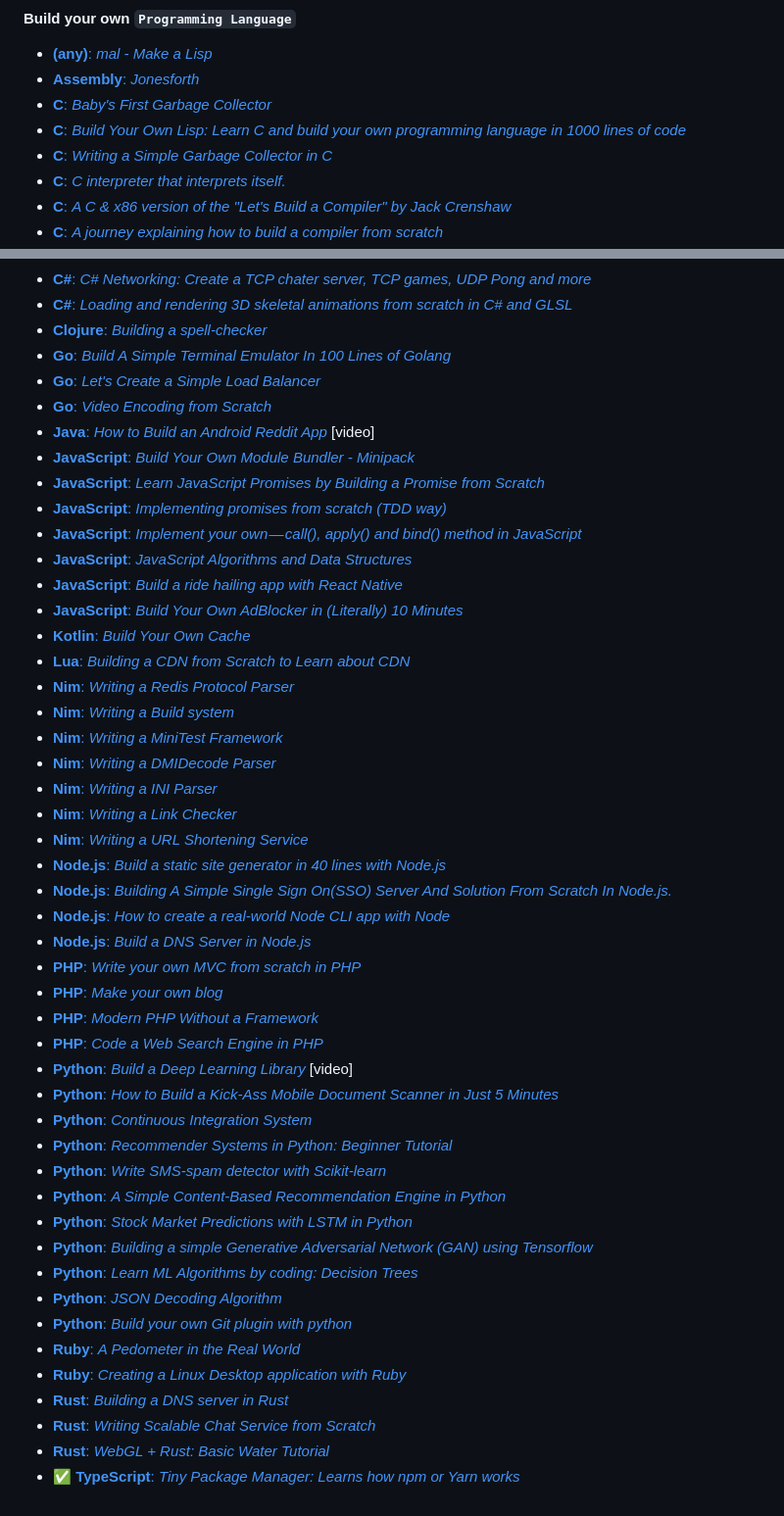
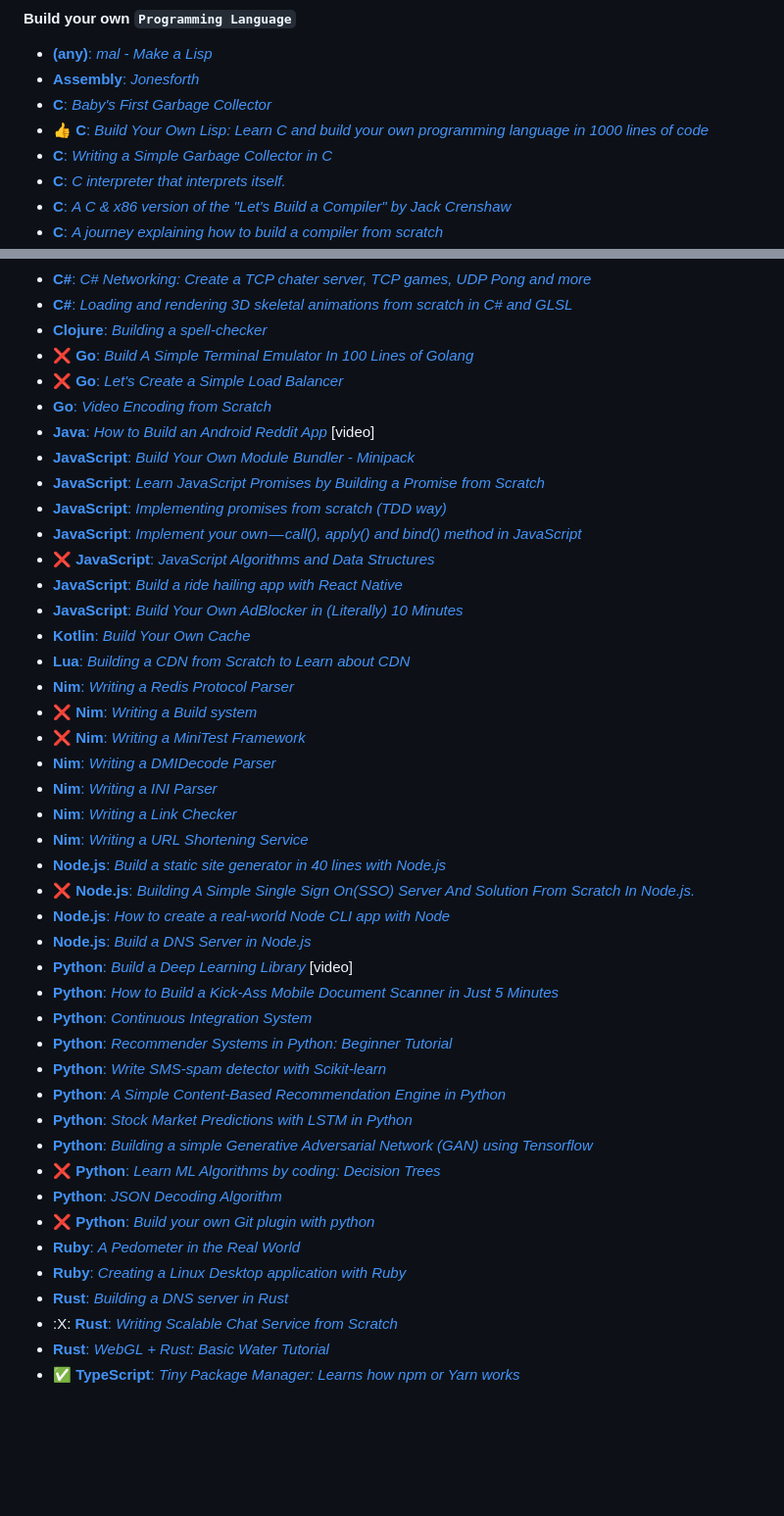
Before and after one commit to my-crazy-lab/knowledge-based, a Markdown page: Build my own X.md, 2 parts joined by grey strips. Shown at 98% size. Drawn GitHub-style; blank space fills up the shorter version.

```diff
--- a/Build my own X.md
+++ b/Build my own X.md
@@ -380,7 +411,7 @@
 * [**(any)**: _mal - Make a Lisp_](https://github.com/kanaka/mal#mal---make-a-lisp)
 * [**Assembly**: _Jonesforth_](https://github.com/nornagon/jonesforth/blob/master/jonesforth.S)
 * [**C**: _Baby's First Garbage Collector_](http://journal.stuffwithstuff.com/2013/12/08/babys-first-garbage-collector/)
-* [**C**: _Build Your Own Lisp: Learn C and build your own programming language in 1000 lines of code_](http://www.buildyourownlisp.com/)
+* :+1: [**C**: _Build Your Own Lisp: Learn C and build your own programming language in 1000 lines of code_](http://www.buildyourownlisp.com/)
 * [**C**: _Writing a Simple Garbage Collector in C_](http://maplant.com/gc.html)
 * [**C**: _C interpreter that interprets itself._](https://github.com/lotabout/write-a-C-interpreter)
 * [**C**: _A C & x86 version of the "Let's Build a Compiler" by Jack Crenshaw_](https://github.com/lotabout/Let-s-build-a-compiler)
@@ -515,34 +546,30 @@ ok.org/en/500L/a-python-interpreter-written-in-python.html)
 * [**C#**: _C# Networking: Create a TCP chater server, TCP games, UDP Pong and more_](https://16bpp.net/tutorials/csharp-networking)
 * [**C#**: _Loading and rendering 3D skeletal animations from scratch in C# and GLSL_](https://www.seanjoflynn.com/research/skeletal-animation.html)
 * [**Clojure**: _Building a spell-checker_](https://bernhardwenzel.com/articles/clojure-spellchecker/)
-* [**Go**: _Build A Simple Terminal Emulator In 100 Lines of Golang_](https://ishuah.com/2021/03/10/build-a-terminal-emulator-in-100-lines-of-go/)
-* [**Go**: _Let's Create a Simple Load Balancer_](https://kasvith.me/posts/lets-create-a-simple-lb-go/)
+* :x: [**Go**: _Build A Simple Terminal Emulator In 100 Lines of Golang_](https://ishuah.com/2021/03/10/build-a-terminal-emulator-in-100-lines-of-go/)
+* :x: [**Go**: _Let's Create a Simple Load Balancer_](https://kasvith.me/posts/lets-create-a-simple-lb-go/)
 * [**Go**: _Video Encoding from Scratch_](https://github.com/kevmo314/codec-from-scratch)
 * [**Java**: _How to Build an Android Reddit App_](https://www.youtube.com/playlist?list=PLgCYzUzKIBE9HUJU-upNvl3TRVAo9W47y) [video]
 * [**JavaScript**: _Build Your Own Module Bundler - Minipack_](https://github.com/ronami/minipack)
 * [**JavaScript**: _Learn JavaScript Promises by Building a Promise from Scratch_](https://levelup.gitconnected.com/understand-javascript-promises-by-building-a-promise-from-scratch-84c0fd855720)
 * [**JavaScript**: _Implementing promises from scratch (TDD way)_](https://www.mauriciopoppe.com/notes/computer-science/computation/promises/)
 * [**JavaScript**: _Implement your own — call(), apply() and bind() method in JavaScript_](https://blog.usejournal.com/implement-your-own-call-apply-and-bind-method-in-javascript-42cc85dba1b)
-* [**JavaScript**: _JavaScript Algorithms and Data Structures_](https://github.com/trekhleb/javascript-algorithms)
+* :x: [**JavaScript**: _JavaScript Algorithms and Data Structures_](https://github.com/trekhleb/javascript-algorithms)
 * [**JavaScript**: _Build a ride hailing app with React Native_](https://pusher.com/tutorials/ride-hailing-react-native)
 * [**JavaScript**: _Build Your Own AdBlocker in (Literally) 10 Minutes_](https://levelup.gitconnected.com/building-your-own-adblocker-in-literally-10-minutes-1eec093b04cd)
 * [**Kotlin**: _Build Your Own Cache_](https://github.com/kezhenxu94/cache-lite)
 * [**Lua**: _Building a CDN from Scratch to Learn about CDN_](https://github.com/leandromoreira/cdn-up-and-running)
 * [**Nim**: _Writing a Redis Protocol Parser_](https://xmonader.github.io/nimdays/day12_resp.html)
-* [**Nim**: _Writing a Build system_](https://xmonader.github.io/nimdays/day11_buildsystem.html)
-* [**Nim**: _Writing a MiniTest Framework_](https://xmonader.github.io/nimdays/day08_minitest.html)
+* :x: [**Nim**: _Writing a Build system_](https://xmonader.github.io/nimdays/day11_buildsystem.html)
+* :x: [**Nim**: _Writing a MiniTest Framework_](https://xmonader.github.io/nimdays/day08_minitest.html)
 * [**Nim**: _Writing a DMIDecode Parser_](https://xmonader.github.io/nimdays/day01_dmidecode.html)
 * [**Nim**: _Writing a INI Parser_](https://xmonader.github.io/nimdays/day05_iniparser.html)
 * [**Nim**: _Writing a Link Checker_](https://xmonader.github.io/nimdays/day04_asynclinkschecker.html)
 * [**Nim**: _Writing a URL Shortening Service_](https://xmonader.github.io/nimdays/day07_shorturl.html)
 * [**Node.js**: _Build a static site generator in 40 lines with Node.js_](https://www.webdevdrops.com/en/build-static-site-generator-nodejs-8969ebe34b22/)
-* [**Node.js**: _Building A Simple Single Sign On(SSO) Server And Solution From Scratch In Node.js._](https://codeburst.io/building-a-simple-single-sign-on-sso-server-and-solution-from-scratch-in-node-js-ea6ee5fdf340)
+* :x: [**Node.js**: _Building A Simple Single Sign On(SSO) Server And Solution From Scratch In Node.js._](https://codeburst.io/building-a-simple-single-sign-on-sso-server-and-solution-from-scratch-in-node-js-ea6ee5fdf340)
 * [**Node.js**: _How to create a real-world Node CLI app with Node_](https://medium.freecodecamp.org/how-to-create-a-real-world-node-cli-app-with-node-391b727bbed3)
 * [**Node.js**: _Build a DNS Server in Node.js_](https://engineerhead.github.io/dns-server/)
-* [**PHP**: _Write your own MVC from scratch in PHP_ ](https://chaitya62.github.io/2018/04/29/Writing-your-own-MVC-from-Scratch-in-PHP.html)
-* [**PHP**: _Make your own blog_](https://ilovephp.jondh.me.uk/en/tutorial/make-your-own-blog)
-* [**PHP**: _Modern PHP Without a Framework_](https://kevinsmith.io/modern-php-without-a-framework)
-* [**PHP**: _Code a Web Search Engine in PHP_](https://boyter.org/2013/01/code-for-a-search-engine-in-php-part-1/)
 * [**Python**: _Build a Deep Learning Library_](https://www.youtube.com/watch?v=o64FV-ez6Gw) [video]
 * [**Python**: _How to Build a Kick-Ass Mobile Document Scanner in Just 5 Minutes_](https://www.pyimagesearch.com/2014/09/01/build-kick-ass-mobile-document-scanner-just-5-minutes/)
 * [**Python**: _Continuous Integration System_](http://aosabook.org/en/500L/a-continuous-integration-system.html)
@@ -551,12 +578,12 @@ ok.org/en/500L/a-python-interpreter-written-in-python.html)
 * [**Python**: _A Simple Content-Based Recommendation Engine in Python_](http://blog.untrod.com/2016/06/simple-similar-products-recommendation-engine-in-python.html)
 * [**Python**: _Stock Market Predictions with LSTM in Python_](https://www.datacamp.com/community/tutorials/lstm-python-stock-market)
 * [**Python**: _Building a simple Generative Adversarial Network (GAN) using Tensorflow_](https://blog.paperspace.com/implementing-gans-in-tensorflow/)
-* [**Python**: _Learn ML Algorithms by coding: Decision Trees_](https://lethalbrains.com/learn-ml-algorithms-by-coding-decision-trees-439ac503c9a4)
+* :x: [**Python**: _Learn ML Algorithms by coding: Decision Trees_](https://lethalbrains.com/learn-ml-algorithms-by-coding-decision-trees-439ac503c9a4)
 * [**Python**: _JSON Decoding Algorithm_](https://github.com/cheery/json-algorithm)
-* [**Python**: _Build your own Git plugin with python_](https://joshburns-xyz.vercel.app/posts/build-your-own-git-plugin)
+* :x: [**Python**: _Build your own Git plugin with python_](https://joshburns-xyz.vercel.app/posts/build-your-own-git-plugin)
 * [**Ruby**: _A Pedometer in the Real World_](http://aosabook.org/en/500L/a-pedometer-in-the-real-world.html)
 * [**Ruby**: _Creating a Linux Desktop application with Ruby_](https://iridakos.com/tutorials/2018/01/25/creating-a-gtk-todo-application-with-ruby)
 * [**Rust**: _Building a DNS server in Rust_](https://github.com/EmilHernvall/dnsguide/blob/master/README.md)
-* [**Rust**: _Writing Scalable Chat Service from Scratch_](https://nbaksalyar.github.io/2015/07/10/writing-chat-in-rust.html)
+* :X: [**Rust**: _Writing Scalable Chat Service from Scratch_](https://nbaksalyar.github.io/2015/07/10/writing-chat-in-rust.html)
 * [**Rust**: _WebGL + Rust: Basic Water Tutorial_](https://www.chinedufn.com/3d-webgl-basic-water-tutorial/)
 * :white_check_mark: [**TypeScript**: _Tiny Package Manager: Learns how npm or Yarn works_](https://github.com/g-plane/tiny-package-manager)
```
Also changed, not shown: other parts of Build my own X.md (+34 -3 lines), README.md (+1 -0 lines).
